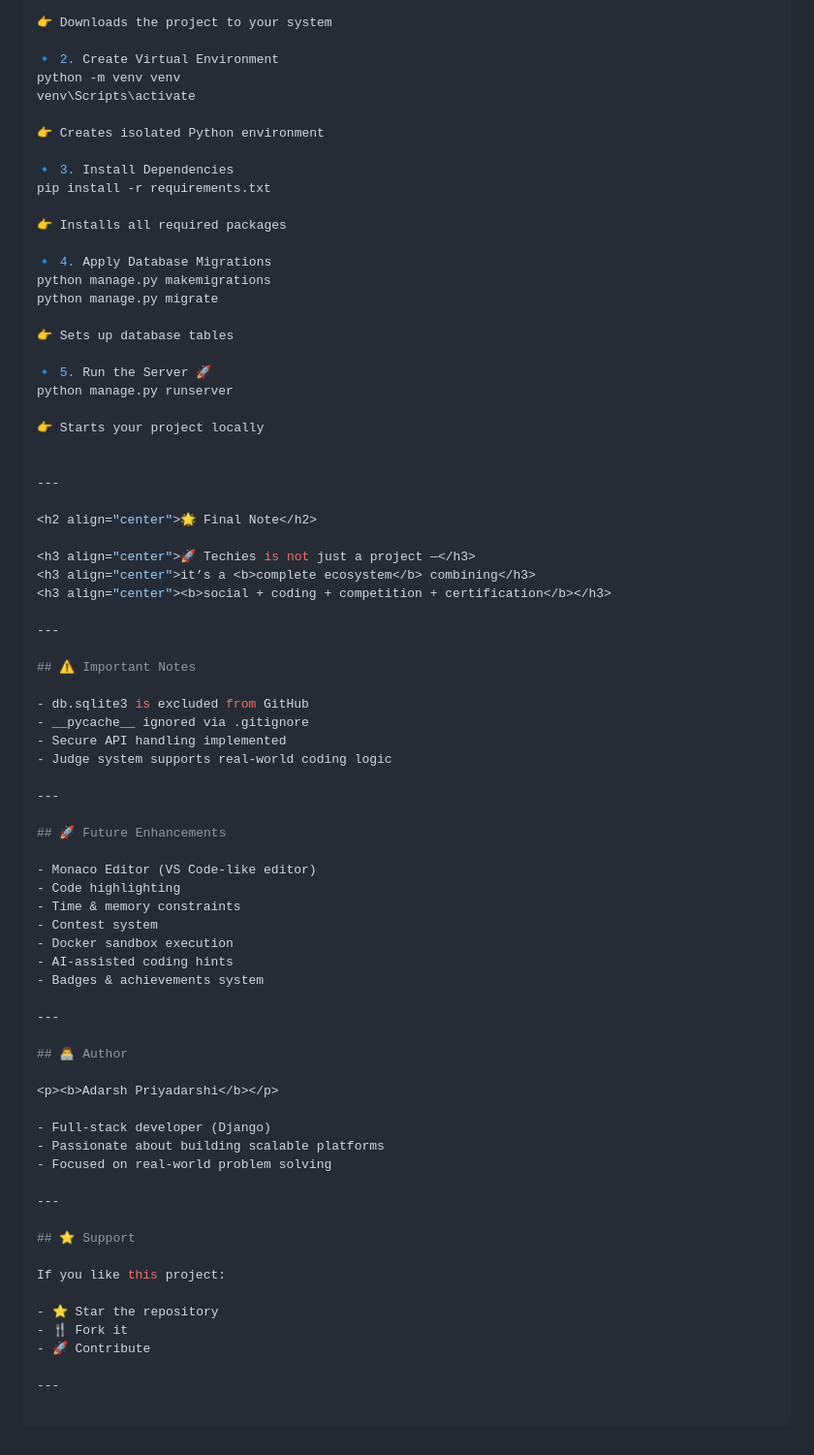
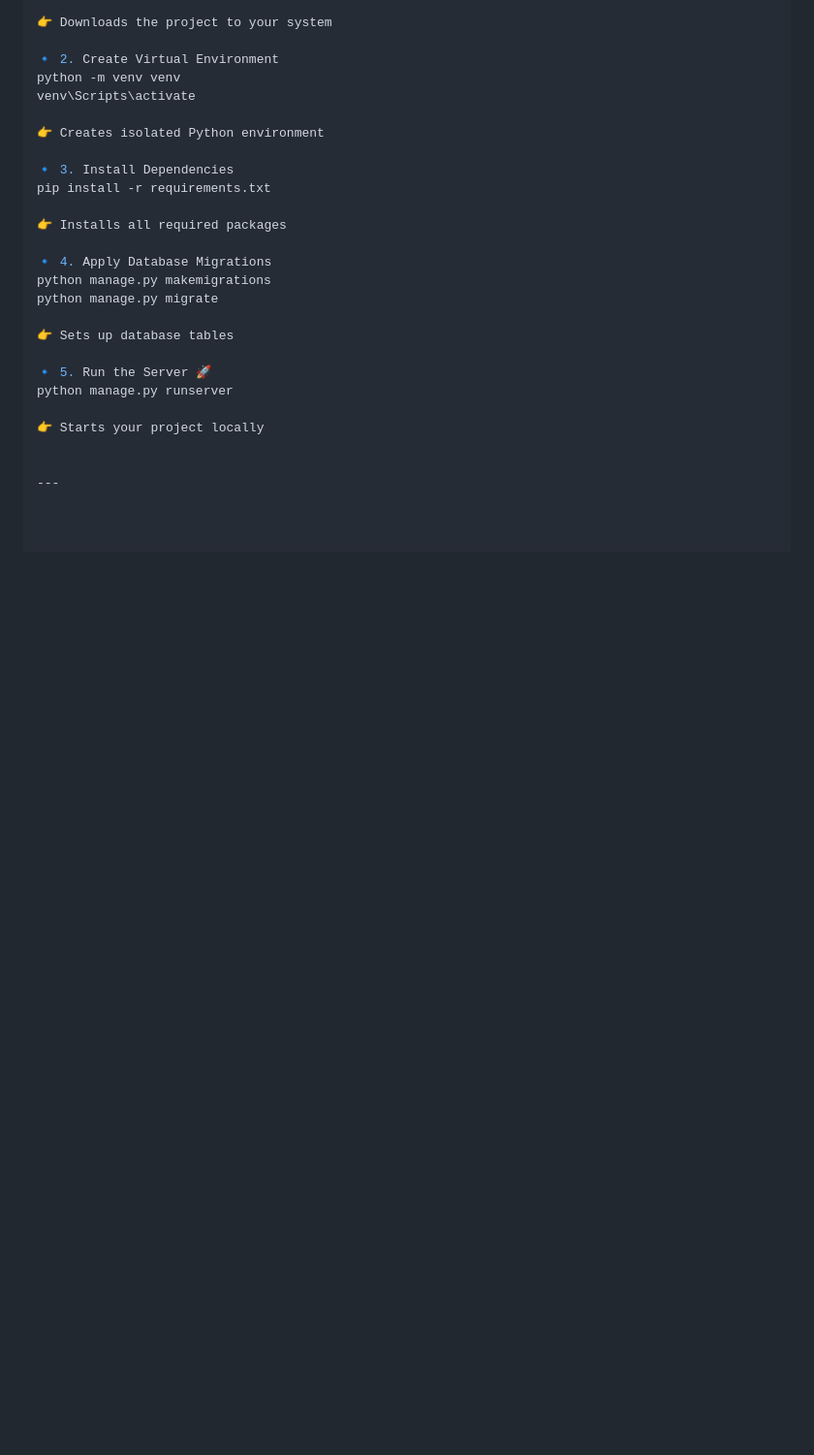
Before and after one commit to adarshankit0/Techies, a Markdown page: README.md, the part around the change. Shown at 97% size. GitHub-like rendering; blank space fills up the shorter version.

Commit message:
Updated README professionally

```diff
--- a/README.md
+++ b/README.md
@@ -215,52 +215,3 @@ python manage.py runserver
 
 
 ---
-
-<h2 align="center">🌟 Final Note</h2>
-
-<h3 align="center">🚀 Techies is not just a project —</h3>
-<h3 align="center">it’s a <b>complete ecosystem</b> combining</h3>
-<h3 align="center"><b>social + coding + competition + certification</b></h3>
-
----
-
-## ⚠️ Important Notes
-
-- db.sqlite3 is excluded from GitHub
-- __pycache__ ignored via .gitignore
-- Secure API handling implemented
-- Judge system supports real-world coding logic
-
----
-
-## 🚀 Future Enhancements
-
-- Monaco Editor (VS Code-like editor)
-- Code highlighting
-- Time & memory constraints
-- Contest system
-- Docker sandbox execution
-- AI-assisted coding hints
-- Badges & achievements system
-
----
-
-## 👨‍💻 Author
-
-<p><b>Adarsh Priyadarshi</b></p>
-
-- Full-stack developer (Django)
-- Passionate about building scalable platforms
-- Focused on real-world problem solving
-
----
-
-## ⭐ Support
-
-If you like this project:
-
-- ⭐ Star the repository
-- 🍴 Fork it
-- 🚀 Contribute
-
----
```
